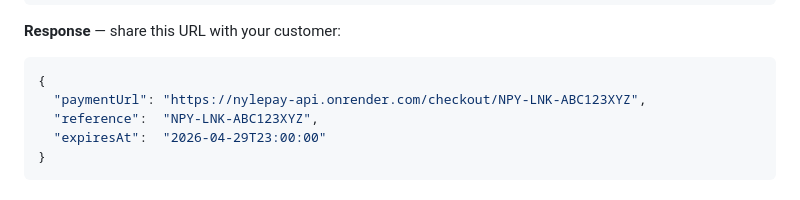
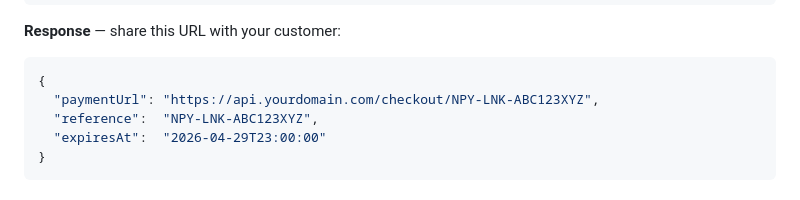
Before and after one commit to Langa2007/nyle_pay, a Markdown page: README.md, the part around the change. Rendered like a GitHub page.

Commit message:
docs: remove hardcoded backend URL from README

````diff
--- a/README.md
+++ b/README.md
@@ -224,7 +224,7 @@ POST /api/merchant/payment-link
 **Response** — share this URL with your customer:
 ```json
 {
-  "paymentUrl": "https://nylepay-api.onrender.com/checkout/NPY-LNK-ABC123XYZ",
+  "paymentUrl": "https://api.yourdomain.com/checkout/NPY-LNK-ABC123XYZ",
   "reference":  "NPY-LNK-ABC123XYZ",
   "expiresAt":  "2026-04-29T23:00:00"
 }
````
